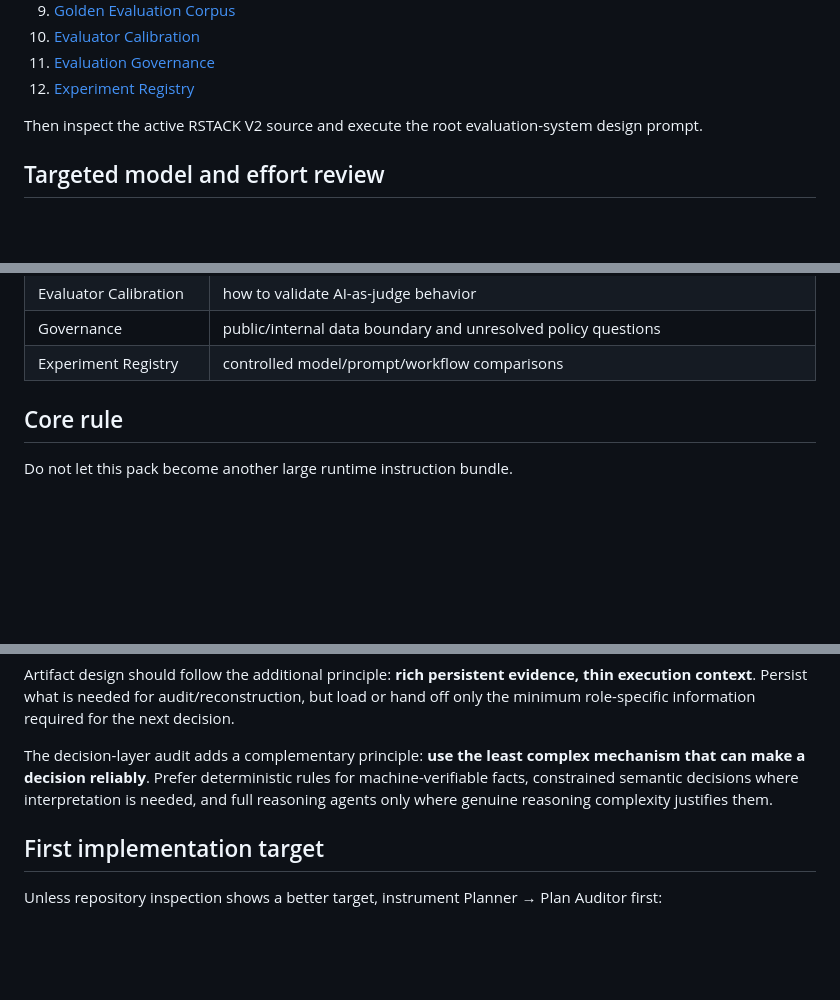
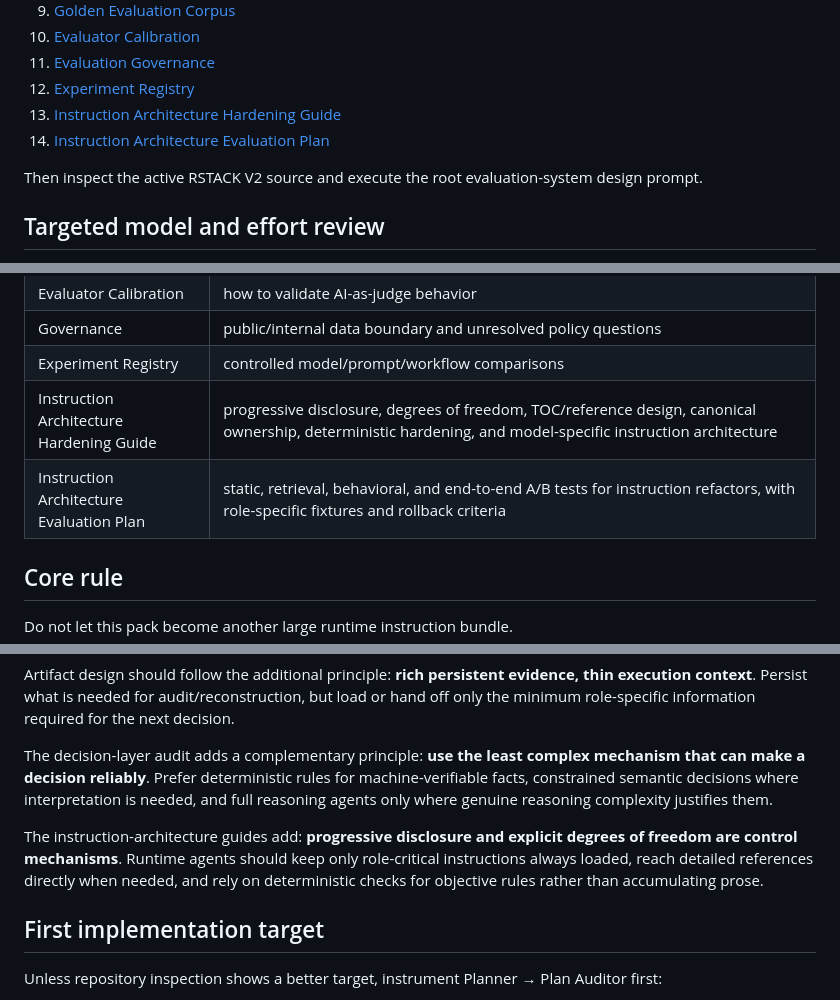
Before and after one commit to Lorenchess/copilot-agentic-workflow, a Markdown page: rstack-pipeline/evaluation-design/README.md, 3 parts joined by grey strips. Rendered like a GitHub page; blank space fills up the shorter version.

Commit message:
docs: index instruction architecture hardening and eval guides

```diff
--- a/rstack-pipeline/evaluation-design/README.md
+++ b/rstack-pipeline/evaluation-design/README.md
@@ -26,6 +26,8 @@ The current active V2 refactoring reference remains `../claude-v2.2/` as identif
 10. [Evaluator Calibration](RSTACK-EVALUATOR-CALIBRATION.md)
 11. [Evaluation Governance](RSTACK-EVALUATION-GOVERNANCE.md)
 12. [Experiment Registry](RSTACK-EXPERIMENT-REGISTRY.md)
+13. [Instruction Architecture Hardening Guide](RSTACK-INSTRUCTION-ARCHITECTURE-HARDENING-GUIDE.md)
+14. [Instruction Architecture Evaluation Plan](RSTACK-INSTRUCTION-ARCHITECTURE-EVAL-PLAN.md)
 
 Then inspect the active RSTACK V2 source and execute the root evaluation-system design prompt.
 
@@ -59,6 +61,8 @@ This is a proposed workflow change, not an installed override of the current rou
 | Evaluator Calibration | how to validate AI-as-judge behavior |
 | Governance | public/internal data boundary and unresolved policy questions |
 | Experiment Registry | controlled model/prompt/workflow comparisons |
+| Instruction Architecture Hardening Guide | progressive disclosure, degrees of freedom, TOC/reference design, canonical ownership, deterministic hardening, and model-specific instruction architecture |
+| Instruction Architecture Evaluation Plan | static, retrieval, behavioral, and end-to-end A/B tests for instruction refactors, with role-specific fixtures and rollback criteria |
 
 ## Core rule
 
@@ -73,6 +77,8 @@ The intended operating model is: Copilot/RSTACK produces the run evidence; a sep
 Artifact design should follow the additional principle: **rich persistent evidence, thin execution context**. Persist what is needed for audit/reconstruction, but load or hand off only the minimum role-specific information required for the next decision.
 
 The decision-layer audit adds a complementary principle: **use the least complex mechanism that can make a decision reliably**. Prefer deterministic rules for machine-verifiable facts, constrained semantic decisions where interpretation is needed, and full reasoning agents only where genuine reasoning complexity justifies them.
+
+The instruction-architecture guides add: **progressive disclosure and explicit degrees of freedom are control mechanisms**. Runtime agents should keep only role-critical instructions always loaded, reach detailed references directly when needed, and rely on deterministic checks for objective rules rather than accumulating prose.
 
 ## First implementation target
 
```
